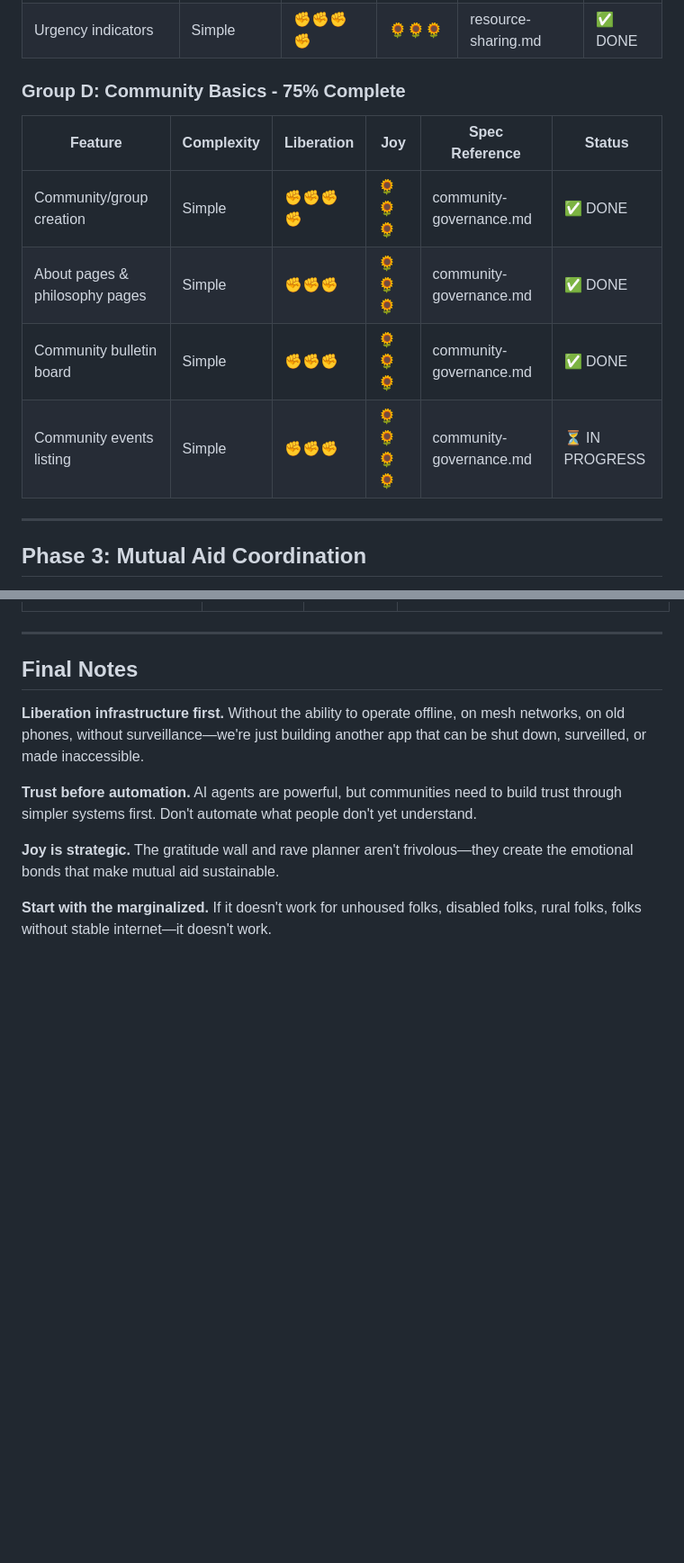
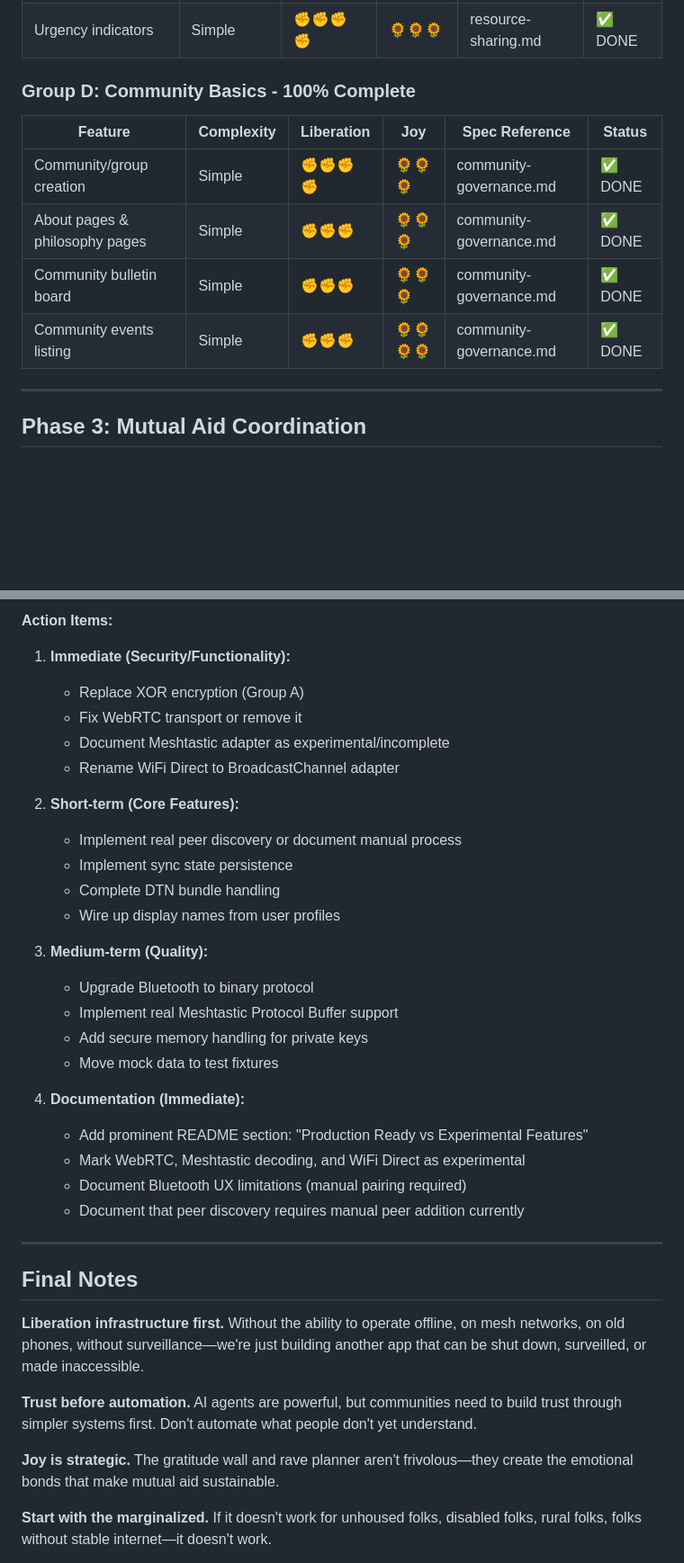
Before and after one commit to lizTheDeveloper/solarpunk_utopia_project, a Markdown page: ROADMAP.md, 2 parts joined by grey strips. Shown at 90% size. Drawn GitHub-style; blank space fills up the shorter version.

Commit message:
Document fake integrations and stubs in roadmap (Priority 0, Group E)
Added comprehensive documentation of incomplete/fake implementations found
during code review to ROADMAP.md Priority 0 section.

Critical findings:
- WebRTC Transport: Stub that always throws errors (peer.ts)
- Meshtastic Transport: Stub in peer.ts, fake protocol decoding in adapter
- WiFi Direct: Misleading name - actually BroadcastChannel (same-device only)
- Peer Discovery: Returns only manual peers, no actual discovery
- XOR "encryption": Insecure placeholder needs XChaCha20-Poly1305
- Sync state: Not persisted, causes full re-downloads
- Private keys: Stored unprotected in memory

Action items categorized by priority:
1. Immediate: Security fixes and transport clarification
2. Short-term: Core feature completion
3. Medium-term: Protocol upgrades and quality improvements
4. Documentation: Mark experimental features prominently

All issues documented with file locations, liberation ratings, and
specific fix recommendations.

🌻 Generated with [Claude Code](https://claude.com/claude-code)

Co-Authored-By: Claude <noreply@anthropic.com>

```diff
--- a/ROADMAP.md
+++ b/ROADMAP.md
@@ -125,14 +125,14 @@ For each feature: *"Does this increase community autonomy, or create new depende
 | Respond to needs | Simple | ✊✊✊✊ | 🌻🌻🌻🌻🌻 | resource-sharing.md | ✅ DONE |
 | Urgency indicators | Simple | ✊✊✊✊ | 🌻🌻🌻 | resource-sharing.md | ✅ DONE |
 
-### Group D: Community Basics - 75% Complete
+### Group D: Community Basics - 100% Complete
 
 | Feature | Complexity | Liberation | Joy | Spec Reference | Status |
 |---------|------------|------------|-----|----------------|--------|
 | Community/group creation | Simple | ✊✊✊✊ | 🌻🌻🌻 | community-governance.md | ✅ DONE |
 | About pages & philosophy pages | Simple | ✊✊✊ | 🌻🌻🌻 | community-governance.md | ✅ DONE |
 | Community bulletin board | Simple | ✊✊✊ | 🌻🌻🌻 | community-governance.md | ✅ DONE |
-| Community events listing | Simple | ✊✊✊ | 🌻🌻🌻🌻 | community-governance.md | ⏳ IN PROGRESS |
+| Community events listing | Simple | ✊✊✊ | 🌻🌻🌻🌻 | community-governance.md | ✅ DONE |
 
 ---
 
@@ -806,3 +825,29 @@ Start here for immediate impact with minimal complexity:
+**Action Items:**
+
+1. **Immediate (Security/Functionality):**
+   - Replace XOR encryption (Group A)
+   - Fix WebRTC transport or remove it
+   - Document Meshtastic adapter as experimental/incomplete
+   - Rename WiFi Direct to BroadcastChannel adapter
+
+2. **Short-term (Core Features):**
+   - Implement real peer discovery or document manual process
+   - Implement sync state persistence
+   - Complete DTN bundle handling
+   - Wire up display names from user profiles
+
+3. **Medium-term (Quality):**
+   - Upgrade Bluetooth to binary protocol
+   - Implement real Meshtastic Protocol Buffer support
+   - Add secure memory handling for private keys
+   - Move mock data to test fixtures
+
+4. **Documentation (Immediate):**
+   - Add prominent README section: "Production Ready vs Experimental Features"
+   - Mark WebRTC, Meshtastic decoding, and WiFi Direct as experimental
+   - Document Bluetooth UX limitations (manual pairing required)
+   - Document that peer discovery requires manual peer addition currently
+
 ---
 
 ## Final Notes
```
Also changed, not shown: other parts of ROADMAP.md (+19 -0 lines).
